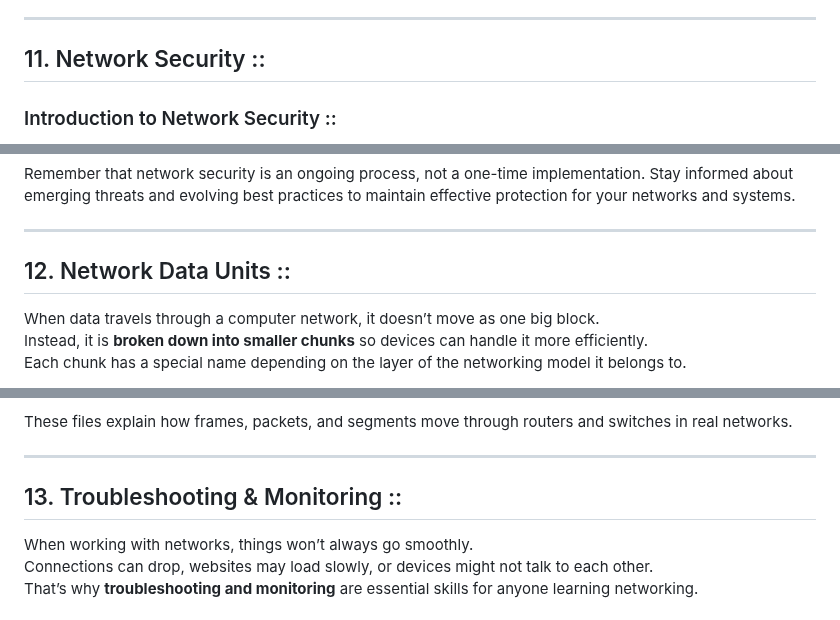
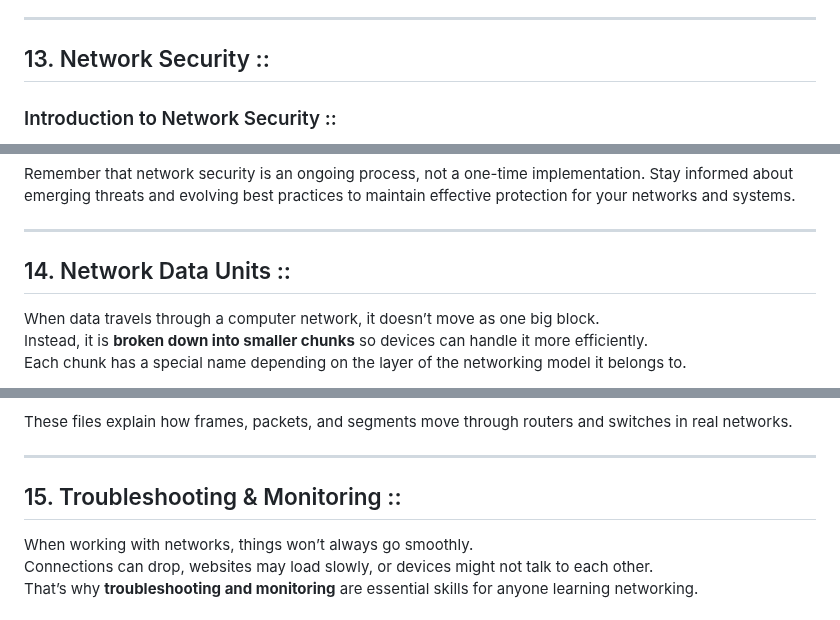
Before and after one commit to xidruk/computer-networking, a Markdown page: readme.md, 3 parts joined by grey strips. Rendered like a GitHub page.

```diff
--- a/readme.md
+++ b/readme.md
@@ -1018,7 +1030,7 @@ For Wi-Fi standards, security best practices, and AP design guidance, see: [docs
 
 ---
 
-## 11. Network Security ::
+## 13. Network Security ::
 
 ### Introduction to Network Security ::
 
@@ -1252,7 +1264,7 @@ Remember that network security is an ongoing process, not a one-time implementat
 
 ---
 
-## 12. Network Data Units ::
+## 14. Network Data Units ::
 
 When data travels through a computer network, it doesn’t move as one big block.
 Instead, it is **broken down into smaller chunks** so devices can handle it more efficiently.
@@ -1337,7 +1349,7 @@ These files explain how frames, packets, and segments move through routers and s
 
 ---
 
-## 13. Troubleshooting & Monitoring ::
+## 15. Troubleshooting & Monitoring ::
 
 When working with networks, things won’t always go smoothly.
 Connections can drop, websites may load slowly, or devices might not talk to each other.
```
Also changed, not shown: other parts of readme.md (+23 -11 lines).
